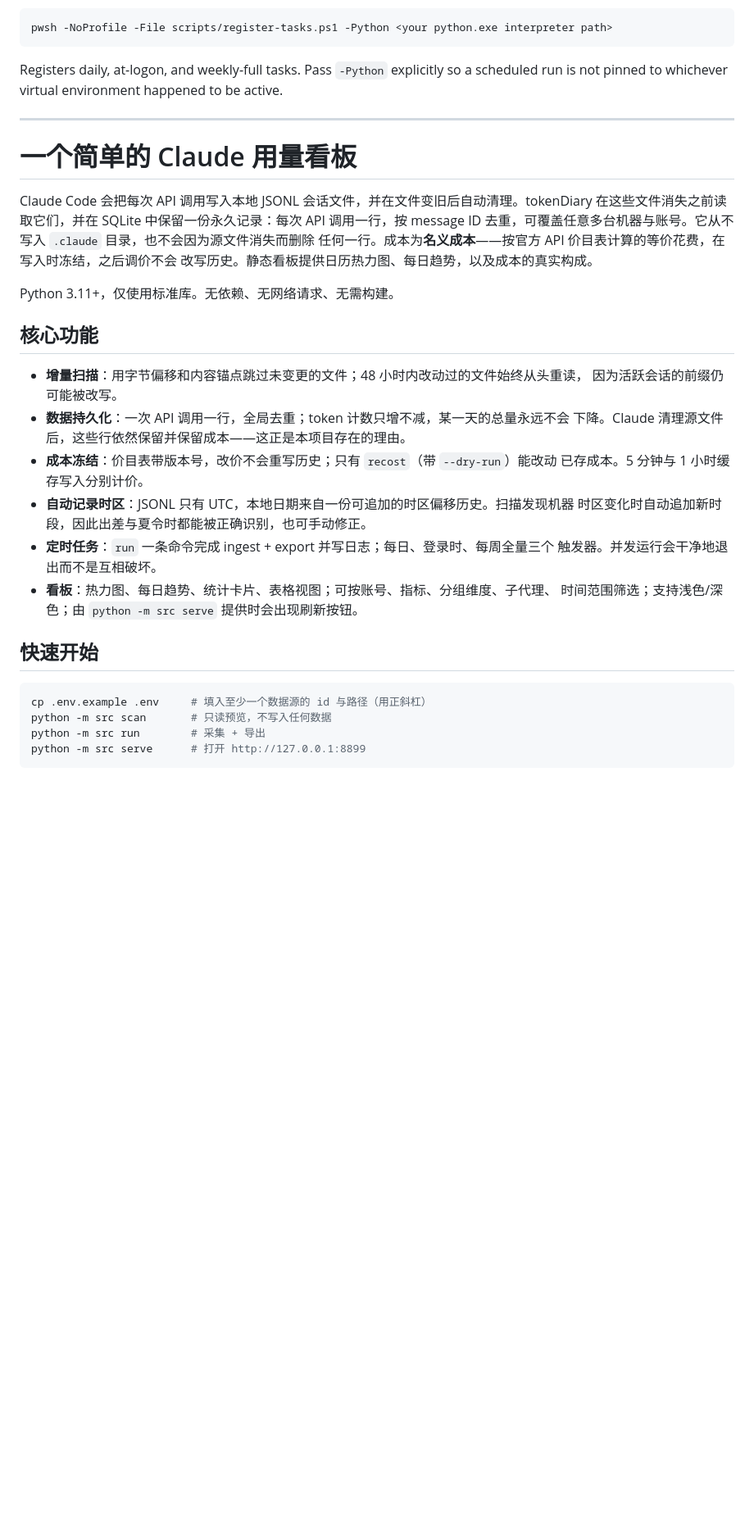
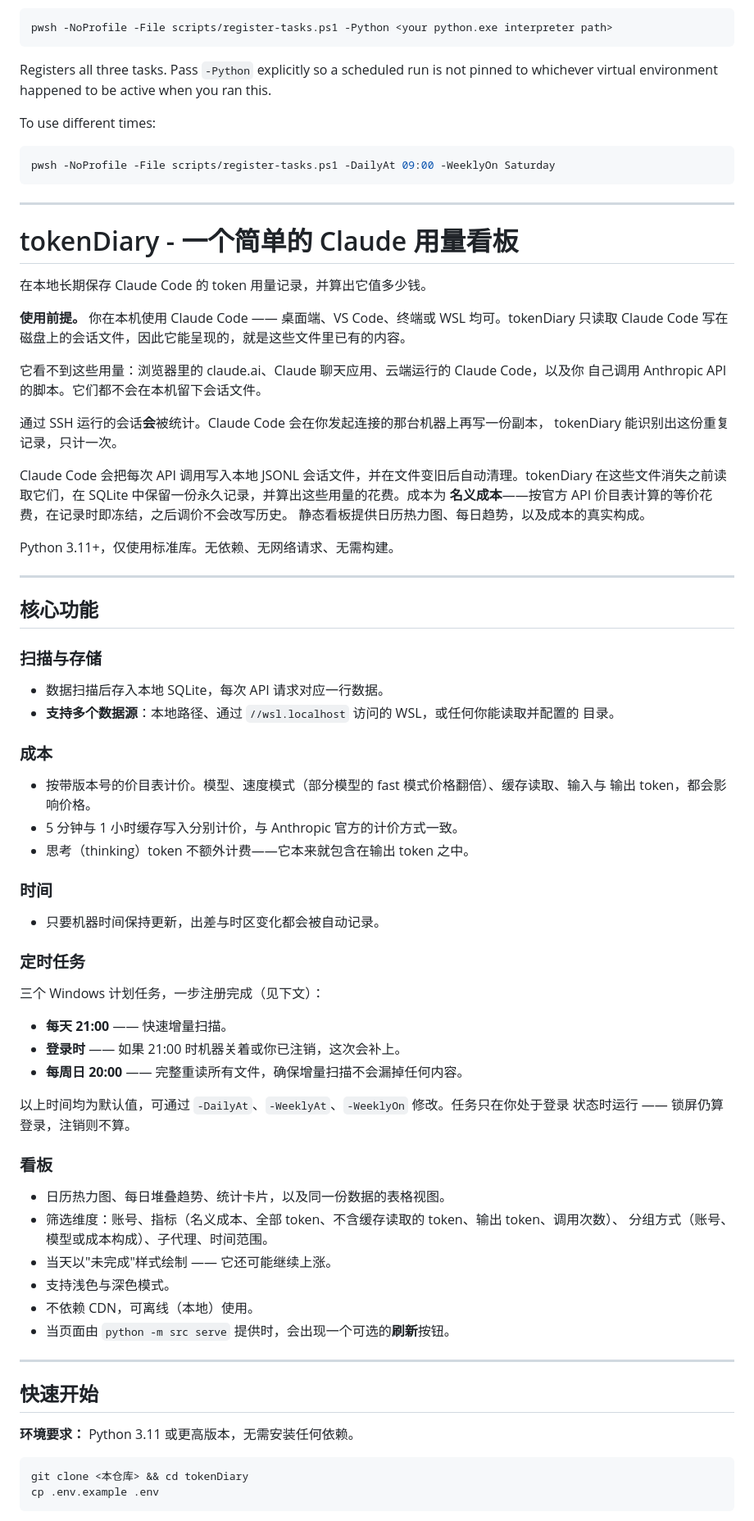
Before and after one commit to csgen/T-Diary, a Markdown page: README.md, the part around one of its changes. Shown at 82% size. Rendered like a GitHub page; blank space fills up the shorter version.

Commit message:
chore(doc): update

````diff
--- a/README.md
+++ b/README.md
@@ -78,41 +86,86 @@ python -m src serve     # dashboard at http://127.0.0.1:8899
 pwsh -NoProfile -File scripts/register-tasks.ps1 -Python <your python.exe interpreter path>
 ```
 
-Registers daily, at-logon, and weekly-full tasks. Pass `-Python` explicitly so a scheduled run is not pinned to whichever virtual environment happened to be active.
+Registers all three tasks. Pass `-Python` explicitly so a scheduled run is not pinned to whichever virtual environment happened to be active when you ran this.
+
+To use different times:
+
+```bash
+pwsh -NoProfile -File scripts/register-tasks.ps1 -DailyAt 09:00 -WeeklyOn Saturday
+```
 
 ---
 
-# 一个简单的 Claude 用量看板
+# tokenDiary - 一个简单的 Claude 用量看板
+
+在本地长期保存 Claude Code 的 token 用量记录，并算出它值多少钱。
+
+**使用前提。** 你在本机使用 Claude Code —— 桌面端、VS Code、终端或 WSL 均可。tokenDiary
+只读取 Claude Code 写在磁盘上的会话文件，因此它能呈现的，就是这些文件里已有的内容。
+
+它看不到这些用量：浏览器里的 claude.ai、Claude 聊天应用、云端运行的 Claude Code，以及你
+自己调用 Anthropic API 的脚本。它们都不会在本机留下会话文件。
+
+通过 SSH 运行的会话**会**被统计。Claude Code 会在你发起连接的那台机器上再写一份副本，
+tokenDiary 能识别出这份重复记录，只计一次。
 
 Claude Code 会把每次 API 调用写入本地 JSONL 会话文件，并在文件变旧后自动清理。tokenDiary
-在这些文件消失之前读取它们，并在 SQLite 中保留一份永久记录：每次 API 调用一行，按 message
-ID 去重，可覆盖任意多台机器与账号。它从不写入 `.claude` 目录，也不会因为源文件消失而删除
-任何一行。成本为**名义成本**——按官方 API 价目表计算的等价花费，在写入时冻结，之后调价不会
-改写历史。静态看板提供日历热力图、每日趋势，以及成本的真实构成。
+在这些文件消失之前读取它们，在 SQLite 中保留一份永久记录，并算出这些用量的花费。成本为
+**名义成本**——按官方 API 价目表计算的等价花费，在记录时即冻结，之后调价不会改写历史。
+静态看板提供日历热力图、每日趋势，以及成本的真实构成。
 
 Python 3.11+，仅使用标准库。无依赖、无网络请求、无需构建。
 
+---
+
 ## 核心功能
 
-- **增量扫描**：用字节偏移和内容锚点跳过未变更的文件；48 小时内改动过的文件始终从头重读，
-  因为活跃会话的前缀仍可能被改写。
-- **数据持久化**：一次 API 调用一行，全局去重；token 计数只增不减，某一天的总量永远不会
-  下降。Claude 清理源文件后，这些行依然保留并保留成本——这正是本项目存在的理由。
-- **成本冻结**：价目表带版本号，改价不会重写历史；只有 `recost`（带 `--dry-run`）能改动
-  已存成本。5 分钟与 1 小时缓存写入分别计价。
-- **自动记录时区**：JSONL 只有 UTC，本地日期来自一份可追加的时区偏移历史。扫描发现机器
-  时区变化时自动追加新时段，因此出差与夏令时都能被正确识别，也可手动修正。
-- **定时任务**：`run` 一条命令完成 ingest + export 并写日志；每日、登录时、每周全量三个
-  触发器。并发运行会干净地退出而不是互相破坏。
-- **看板**：热力图、每日趋势、统计卡片、表格视图；可按账号、指标、分组维度、子代理、
-  时间范围筛选；支持浅色/深色；由 `python -m src serve` 提供时会出现刷新按钮。
+### 扫描与存储
+
+- 数据扫描后存入本地 SQLite，每次 API 请求对应一行数据。
+- **支持多个数据源**：本地路径、通过 `//wsl.localhost` 访问的 WSL，或任何你能读取并配置的
+  目录。
+
+### 成本
+
+- 按带版本号的价目表计价。模型、速度模式（部分模型的 fast 模式价格翻倍）、缓存读取、输入与
+  输出 token，都会影响价格。
+- 5 分钟与 1 小时缓存写入分别计价，与 Anthropic 官方的计价方式一致。
+- 思考（thinking）token 不额外计费——它本来就包含在输出 token 之中。
+
+### 时间
+
+- 只要机器时间保持更新，出差与时区变化都会被自动记录。
+
+### 定时任务
+
+三个 Windows 计划任务，一步注册完成（见下文）：
+
+- **每天 21:00** —— 快速增量扫描。
+- **登录时** —— 如果 21:00 时机器关着或你已注销，这次会补上。
+- **每周日 20:00** —— 完整重读所有文件，确保增量扫描不会漏掉任何内容。
+
+以上时间均为默认值，可通过 `-DailyAt`、`-WeeklyAt`、`-WeeklyOn` 修改。任务只在你处于登录
+状态时运行 —— 锁屏仍算登录，注销则不算。
+
+### 看板
+
+- 日历热力图、每日堆叠趋势、统计卡片，以及同一份数据的表格视图。
+- 筛选维度：账号、指标（名义成本、全部 token、不含缓存读取的 token、输出 token、调用次数）、
+  分组方式（账号、模型或成本构成）、子代理、时间范围。
+- 当天以"未完成"样式绘制 —— 它还可能继续上涨。
+- 支持浅色与深色模式。
+- 不依赖 CDN，可离线（本地）使用。
+- 当页面由 `python -m src serve` 提供时，会出现一个可选的**刷新**按钮。
+
+---
 
 ## 快速开始
 
+**环境要求：** Python 3.11 或更高版本，无需安装任何依赖。
+
 ```bash
-cp .env.example .env     # 填入至少一个数据源的 id 与路径（用正斜杠）
-python -m src scan       # 只读预览，不写入任何数据
-python -m src run        # 采集 + 导出
-python -m src serve      # 打开 http://127.0.0.1:8899
+git clone <本仓库> && cd tokenDiary
+cp .env.example .env
 ```
 
````
Also changed, not shown: other parts of README.md (+47 -12 lines).
